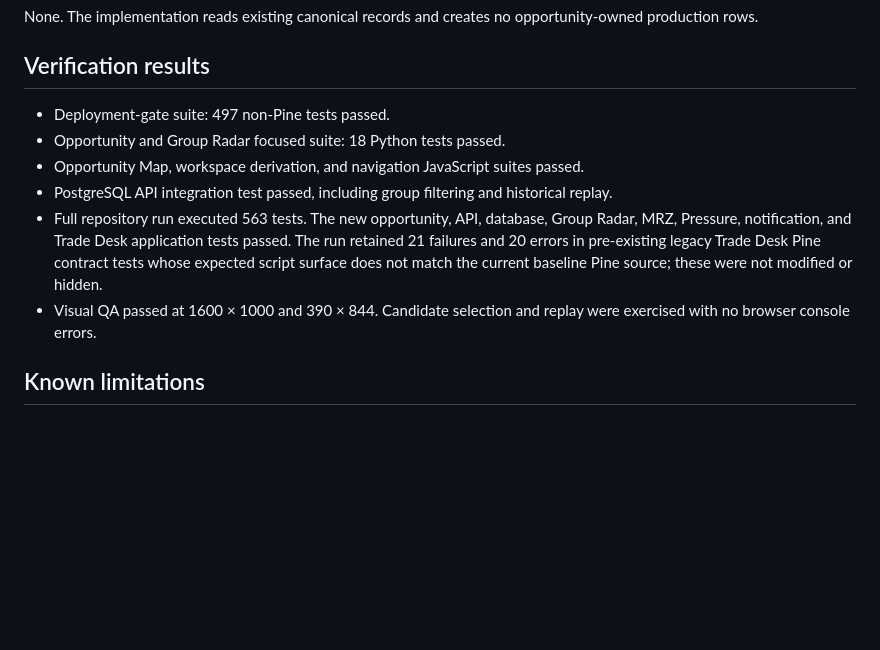
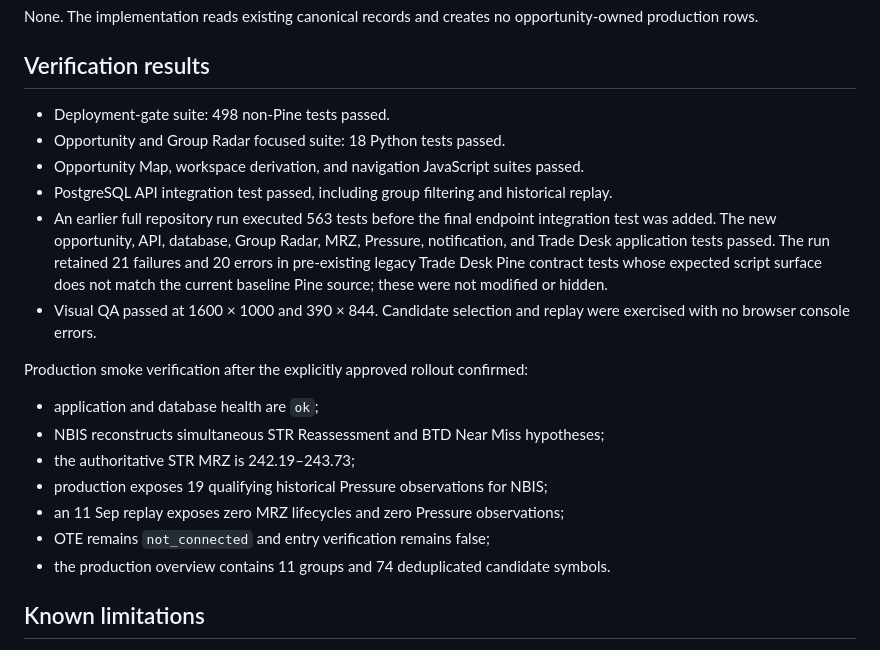
Before and after one commit to tongyuan/edge2, a Markdown page: opportunity-intelligence-phase1-report.md, the part around the change. Rendered like a GitHub page; blank space fills up the shorter version.

Commit message:
Record opportunity intelligence verification

```diff
--- a/opportunity-intelligence-phase1-report.md
+++ b/opportunity-intelligence-phase1-report.md
@@ -94,12 +94,22 @@ None. The implementation reads existing canonical records and creates no opportu
 
 ## Verification results
 
-- Deployment-gate suite: 497 non-Pine tests passed.
+- Deployment-gate suite: 498 non-Pine tests passed.
 - Opportunity and Group Radar focused suite: 18 Python tests passed.
 - Opportunity Map, workspace derivation, and navigation JavaScript suites passed.
 - PostgreSQL API integration test passed, including group filtering and historical replay.
-- Full repository run executed 563 tests. The new opportunity, API, database, Group Radar, MRZ, Pressure, notification, and Trade Desk application tests passed. The run retained 21 failures and 20 errors in pre-existing legacy Trade Desk Pine contract tests whose expected script surface does not match the current baseline Pine source; these were not modified or hidden.
+- An earlier full repository run executed 563 tests before the final endpoint integration test was added. The new opportunity, API, database, Group Radar, MRZ, Pressure, notification, and Trade Desk application tests passed. The run retained 21 failures and 20 errors in pre-existing legacy Trade Desk Pine contract tests whose expected script surface does not match the current baseline Pine source; these were not modified or hidden.
 - Visual QA passed at 1600 × 1000 and 390 × 844. Candidate selection and replay were exercised with no browser console errors.
+
+Production smoke verification after the explicitly approved rollout confirmed:
+
+- application and database health are `ok`;
+- NBIS reconstructs simultaneous STR Reassessment and BTD Near Miss hypotheses;
+- the authoritative STR MRZ is 242.19–243.73;
+- production exposes 19 qualifying historical Pressure observations for NBIS;
+- an 11 Sep replay exposes zero MRZ lifecycles and zero Pressure observations;
+- OTE remains `not_connected` and entry verification remains false;
+- the production overview contains 11 groups and 74 deduplicated candidate symbols.
 
 ## Known limitations
 
```
